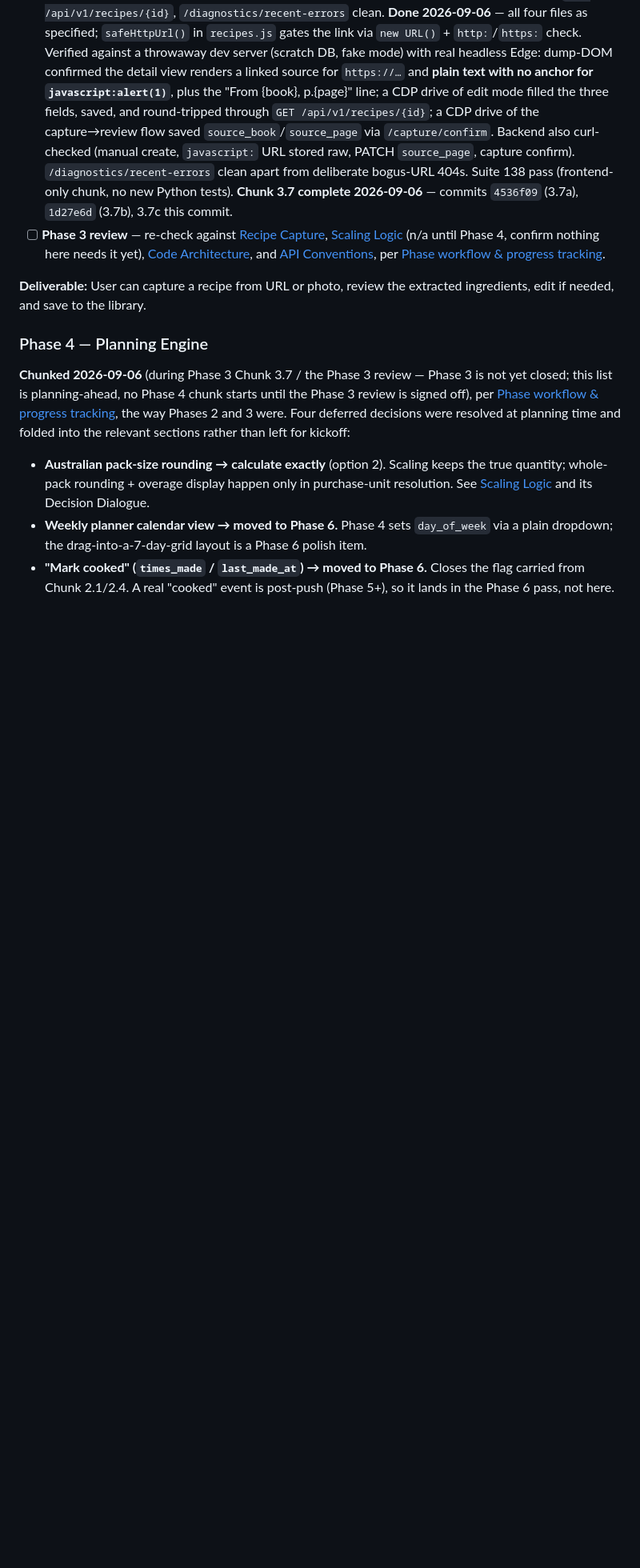
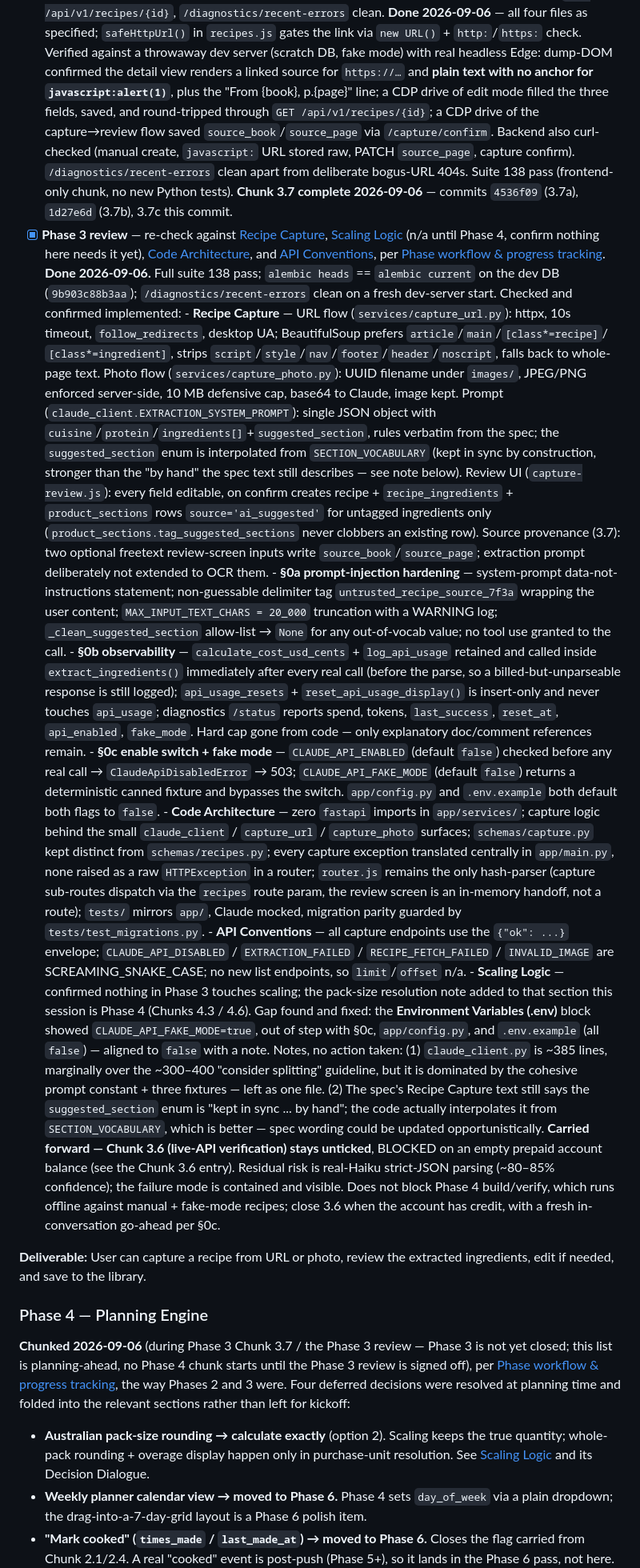
Before and after one commit to WRooke/ShoppingApp, a Markdown page: CLAUDE.md, the part around one of its changes. Shown at 80% size. GitHub-like rendering; blank space fills up the shorter version.

Commit message:
Phase 3 review: sign off, tick the box, align the .env var block
Re-checked Phase 3's work against Recipe Capture, Security §0a/§0b/§0c,
Code Architecture, API Conventions, Data Model, and Diagnostics & Logging
per the phase-end review rule. Everything specified is implemented and
verified: 138/138 tests pass, Alembic head matches the dev DB, and a
fresh dev-server start leaves /diagnostics/recent-errors clean. The full
per-section review record is now under the Phase 3 chunk list.

One gap found and fixed: the "Environment Variables (.env)" block showed
CLAUDE_API_FAKE_MODE=true, out of step with Security §0c, app/config.py,
and .env.example (all default it to false). Aligned to false with a note.

Two notes recorded, no action: claude_client.py sits marginally over the
~300-400 line split guideline but is mostly its prompt constant plus
fixtures; and the spec still calls the suggested_section enum "kept in
sync by hand" when the code actually interpolates it from
SECTION_VOCABULARY (the better approach).

Chunk 3.6 (one live Claude call) stays unticked and is carried forward as
an open item -- BLOCKED on an empty prepaid account balance, not on any
code. It does not block Phase 4, whose build/verify runs offline against
manual and fake-mode recipes.

Co-Authored-By: Claude Sonnet 5 <noreply@anthropic.com>

```diff
--- a/CLAUDE.md
+++ b/CLAUDE.md
@@ -1626,11 +1626,71 @@ already used from the start.
         pass (frontend-only chunk, no new Python tests).
       **Chunk 3.7 complete 2026-09-06** — commits `4536f09` (3.7a), `1d27e6d` (3.7b), 3.7c
       this commit.
-- [ ] **Phase 3 review** — re-check against [Recipe Capture](#recipe-capture--ai-extraction),
+- [x] **Phase 3 review** — re-check against [Recipe Capture](#recipe-capture--ai-extraction),
       [Scaling Logic](#scaling-logic) (n/a until Phase 4, confirm nothing here needs it yet),
       [Code Architecture](#code-architecture--maintainability), and
       [API Conventions](#api-conventions), per
       [Phase workflow & progress tracking](#phase-workflow--progress-tracking).
+      **Done 2026-09-06.** Full suite 138 pass; `alembic heads` == `alembic current` on the
+      dev DB (`9b903c88b3aa`); `/diagnostics/recent-errors` clean on a fresh dev-server start.
+      Checked and confirmed implemented:
+      - **Recipe Capture** — URL flow (`services/capture_url.py`): httpx, 10s timeout,
+        `follow_redirects`, desktop UA; BeautifulSoup prefers `article`/`main`/`[class*=recipe]`/
+        `[class*=ingredient]`, strips `script`/`style`/`nav`/`footer`/`header`/`noscript`,
+        falls back to whole-page text. Photo flow (`services/capture_photo.py`): UUID filename
+        under `images/`, JPEG/PNG enforced server-side, 10 MB defensive cap, base64 to Claude,
+        image kept. Prompt (`claude_client.EXTRACTION_SYSTEM_PROMPT`): single JSON object with
+        `cuisine`/`protein`/`ingredients[]`+`suggested_section`, rules verbatim from the spec;
+        the `suggested_section` enum is interpolated from `SECTION_VOCABULARY` (kept in sync by
+        construction, stronger than the "by hand" the spec text still describes — see note
+        below). Review UI (`capture-review.js`): every field editable, on confirm creates
+        recipe + `recipe_ingredients` + `product_sections` rows `source='ai_suggested'` for
+        untagged ingredients only (`product_sections.tag_suggested_sections` never clobbers an
+        existing row). Source provenance (3.7): two optional freetext review-screen inputs
+        write `source_book`/`source_page`; extraction prompt deliberately not extended to OCR
+        them.
+      - **§0a prompt-injection hardening** — system-prompt data-not-instructions statement;
+        non-guessable delimiter tag `untrusted_recipe_source_7f3a` wrapping the user content;
+        `MAX_INPUT_TEXT_CHARS = 20_000` truncation with a WARNING log; `_clean_suggested_section`
+        allow-list → `None` for any out-of-vocab value; no tool use granted to the call.
+      - **§0b observability** — `calculate_cost_usd_cents` + `log_api_usage` retained and
+        called inside `extract_ingredients()` immediately after every real call (before the
+        parse, so a billed-but-unparseable response is still logged); `api_usage_resets` +
+        `reset_api_usage_display()` is insert-only and never touches `api_usage`; diagnostics
+        `/status` reports spend, tokens, `last_success`, `reset_at`, `api_enabled`,
+        `fake_mode`. Hard cap gone from code — only explanatory doc/comment references remain.
+      - **§0c enable switch + fake mode** — `CLAUDE_API_ENABLED` (default `false`) checked
+        before any real call → `ClaudeApiDisabledError` → 503; `CLAUDE_API_FAKE_MODE`
+        (default `false`) returns a deterministic canned fixture and bypasses the switch.
+        `app/config.py` and `.env.example` both default both flags to `false`.
+      - **Code Architecture** — zero `fastapi` imports in `app/services/`; capture logic
+        behind the small `claude_client` / `capture_url` / `capture_photo` surfaces;
+        `schemas/capture.py` kept distinct from `schemas/recipes.py`; every capture exception
+        translated centrally in `app/main.py`, none raised as a raw `HTTPException` in a
+        router; `router.js` remains the only hash-parser (capture sub-routes dispatch via the
+        `recipes` route param, the review screen is an in-memory handoff, not a route);
+        `tests/` mirrors `app/`, Claude mocked, migration parity guarded by
+        `tests/test_migrations.py`.
+      - **API Conventions** — all capture endpoints use the `{"ok": ...}` envelope;
+        `CLAUDE_API_DISABLED` / `EXTRACTION_FAILED` / `RECIPE_FETCH_FAILED` / `INVALID_IMAGE`
+        are SCREAMING_SNAKE_CASE; no new list endpoints, so `limit`/`offset` n/a.
+      - **Scaling Logic** — confirmed nothing in Phase 3 touches scaling; the pack-size
+        resolution note added to that section this session is Phase 4 (Chunks 4.3 / 4.6).
+      Gap found and fixed: the **Environment Variables (.env)** block showed
+      `CLAUDE_API_FAKE_MODE=true`, out of step with §0c, `app/config.py`, and `.env.example`
+      (all `false`) — aligned to `false` with a note.
+      Notes, no action taken: (1) `claude_client.py` is ~385 lines, marginally over the
+      ~300–400 "consider splitting" guideline, but it is dominated by the cohesive prompt
+      constant + three fixtures — left as one file. (2) The spec's Recipe Capture text still
+      says the `suggested_section` enum is "kept in sync ... by hand"; the code actually
+      interpolates it from `SECTION_VOCABULARY`, which is better — spec wording could be
+      updated opportunistically.
+      **Carried forward — Chunk 3.6 (live-API verification) stays unticked**, BLOCKED on an
+      empty prepaid account balance (see the Chunk 3.6 entry). Residual risk is real-Haiku
+      strict-JSON parsing (~80–85% confidence); the failure mode is contained and visible.
+      Does not block Phase 4 build/verify, which runs offline against manual + fake-mode
+      recipes; close 3.6 when the account has credit, with a fresh in-conversation go-ahead
+      per §0c.
 
 **Deliverable:** User can capture a recipe from URL or photo, review the extracted
 ingredients, edit if needed, and save to the library.
```
Also changed, not shown: other parts of CLAUDE.md (+7 -3 lines).
